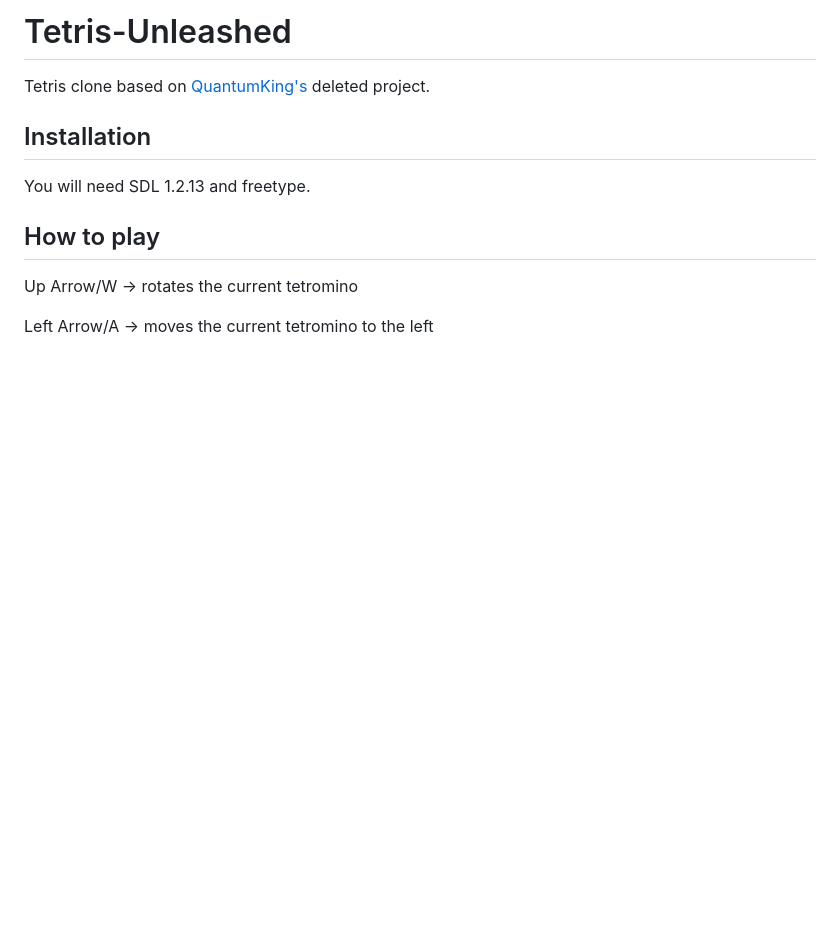
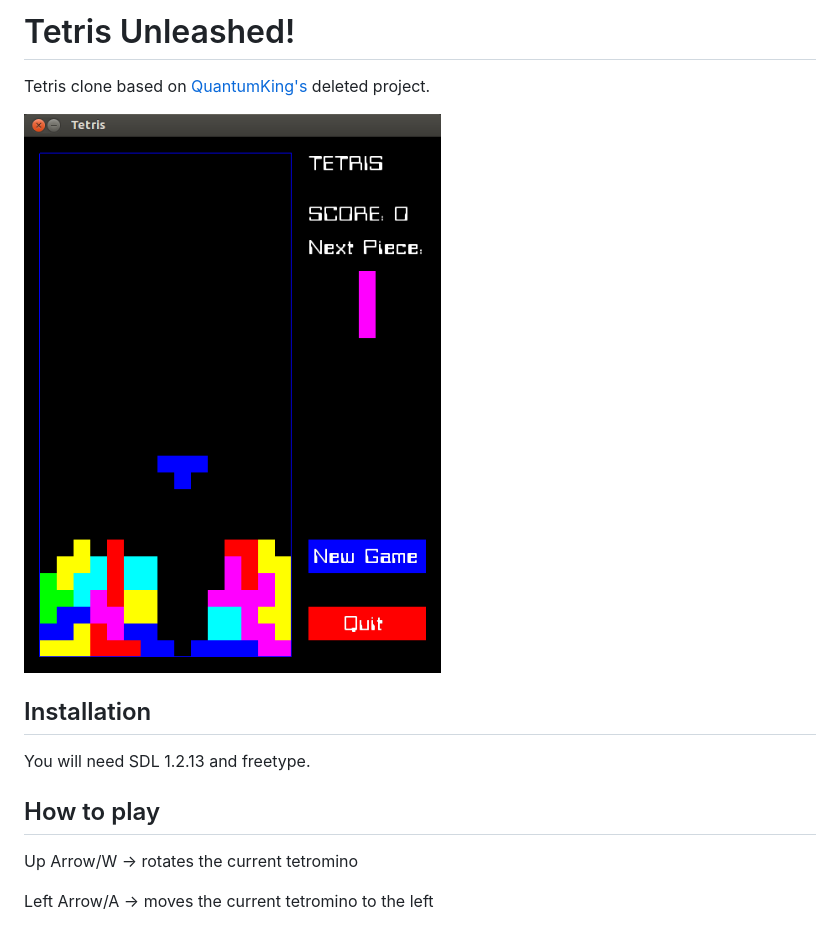
Before and after one commit to chaficnajjar/21st-century-tetris, a Markdown page: README.md, the part around the change. GitHub-like rendering; pictures changed too: screenshots/tetris-unleashed-screenshot.png (added); blank space fills up the shorter version.

Commit message:
added screenshot

```diff
--- a/README.md
+++ b/README.md
@@ -1,7 +1,9 @@
-Tetris-Unleashed
+Tetris Unleashed!
 ================
 
 Tetris clone based on [QuantumKing's](https://github.com/QuantumKing) deleted project.
+
+![alt text](./screenshots/tetris-unleashed-screenshot.png "Tetris Unleashed!")
 
 ## Installation
 
```
Also changed, not shown: 1 other file.
